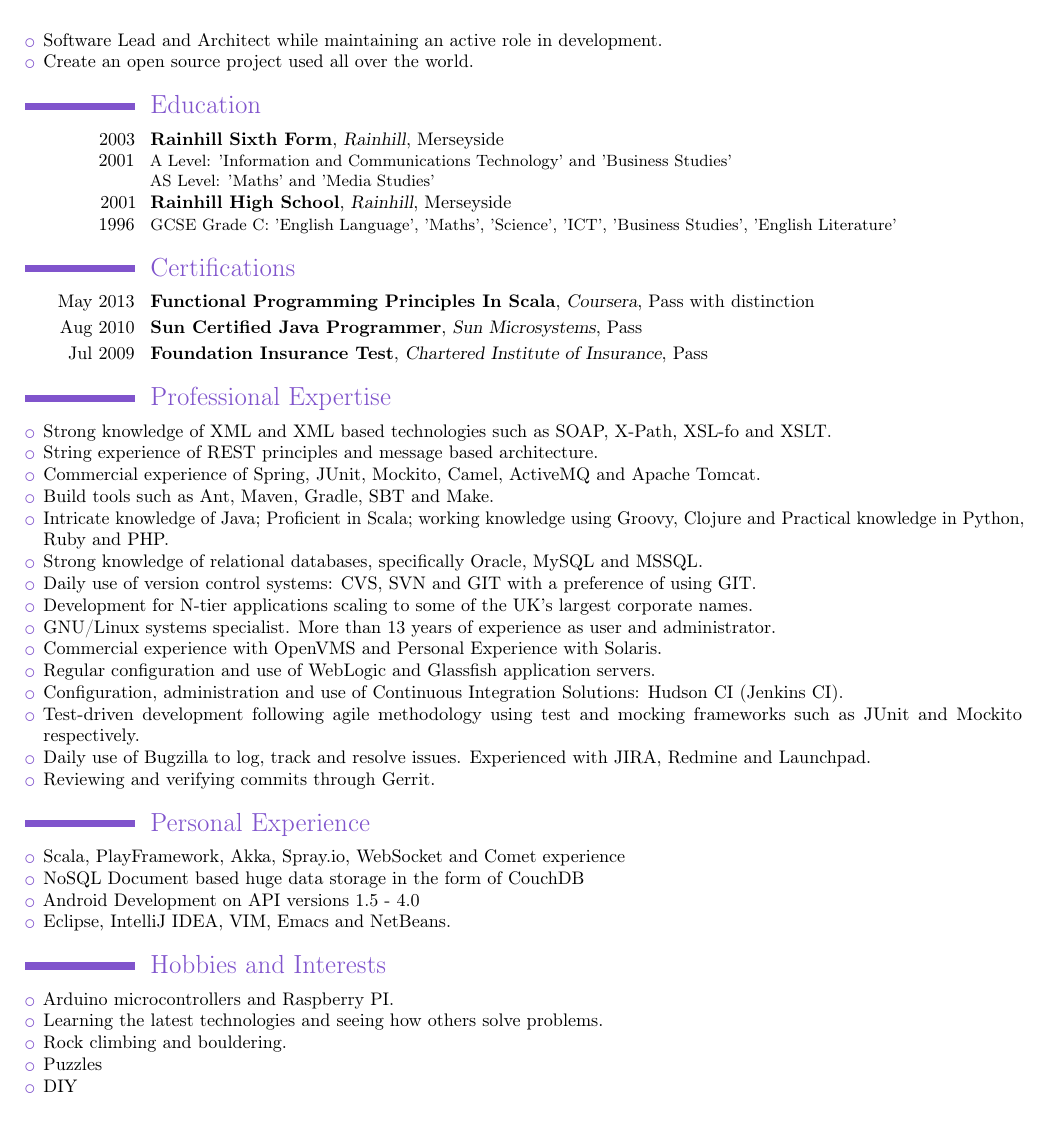
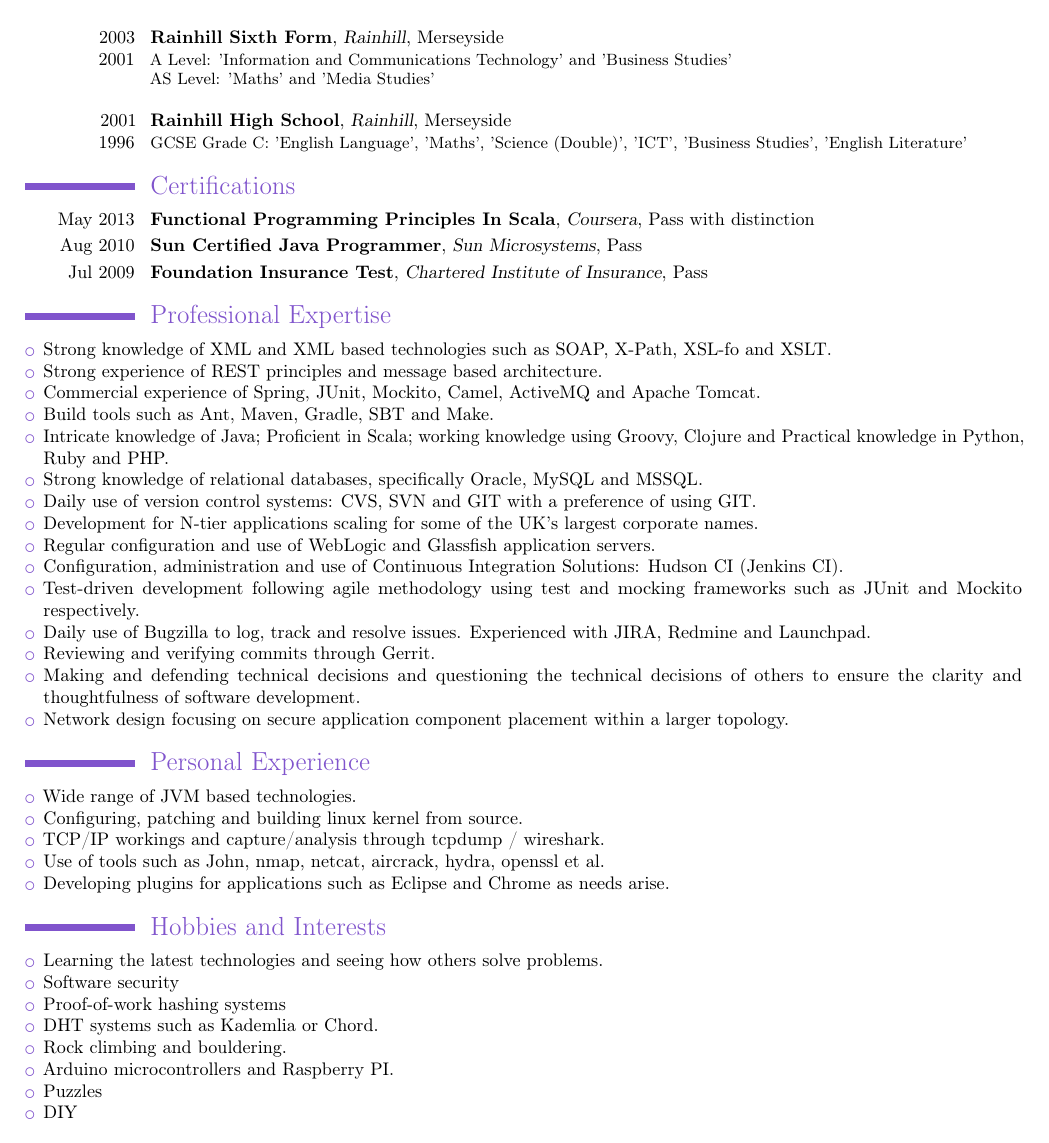
Before and after one commit to aphexmunky/CV, a LaTeX CV (JoshuaHesketh.tex): page 2 of 2. Compiled offline with pdfLaTeX.

Commit message:
updated CV to include some new work stuff

```diff
--- a/JoshuaHesketh.tex
+++ b/JoshuaHesketh.tex
@@ -116,20 +114,14 @@ I have strong knowledge in enterprise, mobile and web technologies and associate
 \end{itemize}
 }
-
-\section{Aspirations}
-\begin{itemize}
-\item Software Lead and Architect while maintaining an active role in development.
-\item Create an open source project used all over the world.
-\end{itemize}
 
 \section{Education}
 \cventry{2003 \\ 2001}{Rainhill Sixth Form}{Rainhill}{Merseyside}{}
 {
 A Level: 'Information and Communications Technology' and 'Business Studies'\\
-AS Level: 'Maths' and 'Media Studies'
+AS Level: 'Maths' and 'Media Studies'\\
 }
 \cventry{2001 \\ 1996}{Rainhill High School}{Rainhill}{Merseyside}{}{
-GCSE Grade C: 'English Language', 'Maths', 'Science', 'ICT', 'Business Studies', 'English Literature'
+GCSE Grade C: 'English Language', 'Maths', 'Science (Double)', 'ICT', 'Business Studies', 'English Literature'
 }
 
 \section{Certifications}
@@ -140,37 +132,40 @@ GCSE Grade C: 'English Language', 'Maths', 'Science', 'ICT', 'Business Studies',
 \section{Professional Expertise}
 \begin{itemize}
 \item Strong knowledge of XML and XML based technologies such as SOAP, X-Path, XSL-fo and XSLT.
-\item String experience of REST principles and message based architecture.
+\item Strong experience of REST principles and message based architecture.
 \item Commercial experience of Spring, JUnit, Mockito, Camel, ActiveMQ and Apache Tomcat.
 \item Build tools such as Ant, Maven, Gradle, SBT and Make.
 \item Intricate knowledge of Java; Proficient in Scala; working knowledge using Groovy, Clojure and Practical knowledge in Python, Ruby and PHP.
 \item Strong knowledge of relational databases, specifically Oracle, MySQL and MSSQL.
 \item Daily use of version control systems: CVS, SVN and GIT with a preference of using GIT.
-\item Development for N-tier applications scaling to some of the UK's largest corporate names.
-\item GNU/Linux systems specialist. More than 13 years of experience as user
-  and administrator.
-\item Commercial experience with OpenVMS and Personal Experience with Solaris.
+\item Development for N-tier applications scaling for some of the UK's largest corporate names.
 \item Regular configuration and use of WebLogic and Glassfish application servers.
 \item Configuration, administration and use of Continuous Integration
 Solutions: Hudson CI (Jenkins CI).
 \item Test-driven development following agile methodology using test and mocking frameworks such as JUnit and Mockito respectively.
 \item Daily use of Bugzilla to log, track and resolve issues. Experienced with JIRA, Redmine and Launchpad.
 \item Reviewing and verifying commits through Gerrit.
+\item Making and defending technical decisions and questioning the technical decisions of others to ensure the clarity and thoughtfulness of software development.
+\item Network design focusing on secure application component placement within a larger topology.
 \end{itemize}
 
 \section{Personal Experience}
 \begin{itemize}
-\item Scala, PlayFramework, Akka, Spray.io, WebSocket and Comet experience
-\item NoSQL Document based huge data storage in the form of CouchDB
-\item Android Development on API versions 1.5 - 4.0
-\item Eclipse, IntelliJ IDEA, VIM, Emacs and NetBeans.
+\item Wide range of JVM based technologies.
+\item Configuring, patching and building linux kernel from source.
+\item TCP/IP workings and capture/analysis through tcpdump / wireshark.
+\item Use of tools such as John, nmap, netcat, aircrack, hydra, openssl et al.
+\item Developing plugins for applications such as Eclipse and Chrome as needs arise.
 \end{itemize}
 
 \section{Hobbies and Interests}
 \begin{itemize}
+\item Learning the latest technologies and seeing how others solve problems.
+\item Software security
+\item Proof-of-work hashing systems
+\item DHT systems such as Kademlia or Chord.
+\item Rock climbing and bouldering.
 \item Arduino microcontrollers and Raspberry PI.
-\item Learning the latest technologies and seeing how others solve problems.
-\item Rock climbing and bouldering.
 \item Puzzles
 \item DIY
 \end{itemize}
```
Also changed, not shown: JoshuaHesketh.tex (16 more changed lines).
